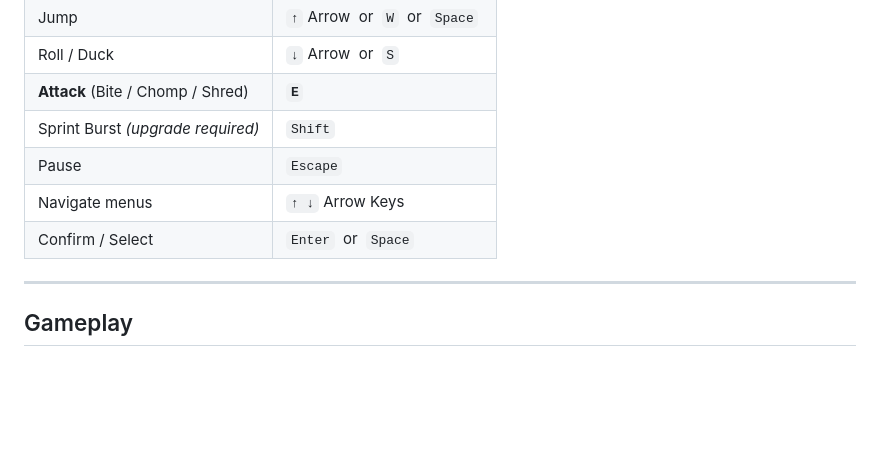
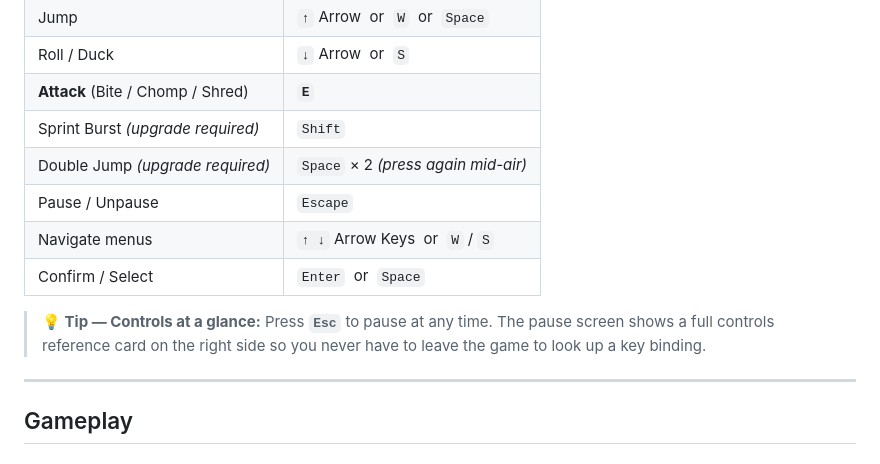
Before and after one commit to rastillman-hash/American-Weekend-Vacation, a Markdown page: README.md, the part around the change. GitHub-like rendering; blank space fills up the shorter version.

Commit message:
docs: update README controls section for pause-screen reference and new keys
- Add Double Jump row (Space ×2, upgrade required)
- Add W/S as alternate menu-navigation keys
- Add tip callout explaining the in-game controls reference on the pause screen

Co-Authored-By: Claude Sonnet 4.6 <noreply@anthropic.com>

```diff
--- a/README.md
+++ b/README.md
@@ -42,9 +42,12 @@ Complete all 7 levels to earn the **Golden Peanut Butter Biscuit** — then repl
 | Roll / Duck | `↓` Arrow &nbsp;or&nbsp; `S` |
 | **Attack** (Bite / Chomp / Shred) | **`E`** |
 | Sprint Burst *(upgrade required)* | `Shift` |
-| Pause | `Escape` |
-| Navigate menus | `↑ ↓` Arrow Keys |
+| Double Jump *(upgrade required)* | `Space` × 2 *(press again mid-air)* |
+| Pause / Unpause | `Escape` |
+| Navigate menus | `↑ ↓` Arrow Keys &nbsp;or&nbsp; `W` / `S` |
 | Confirm / Select | `Enter` &nbsp;or&nbsp; `Space` |
+
+> **💡 Tip — Controls at a glance:** Press **`Esc`** to pause at any time. The pause screen shows a full controls reference card on the right side so you never have to leave the game to look up a key binding.
 
 ---
 
```
